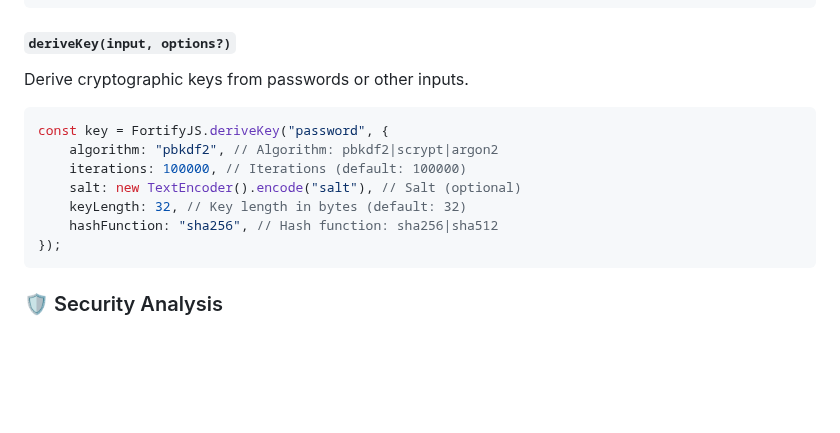
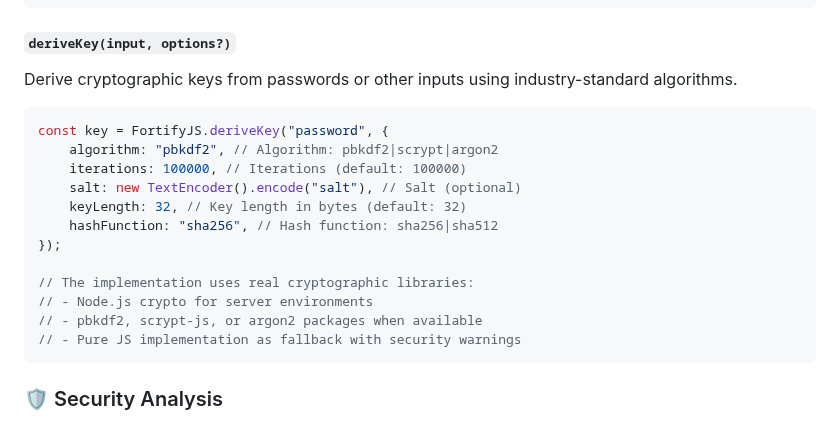
Before and after one commit to NEHONIX/FortifyJS, a Markdown page: README.md, the part around one of its changes. Drawn GitHub-style; blank space fills up the shorter version.

````diff
--- a/README.md
+++ b/README.md
@@ -169,7 +169,7 @@ const hash = FortifyJS.secureHash("sensitive-data", {
 
 #### `deriveKey(input, options?)`
 
-Derive cryptographic keys from passwords or other inputs.
+Derive cryptographic keys from passwords or other inputs using industry-standard algorithms.
 
 ```typescript
 const key = FortifyJS.deriveKey("password", {
@@ -179,6 +179,11 @@ const key = FortifyJS.deriveKey("password", {
     keyLength: 32, // Key length in bytes (default: 32)
     hashFunction: "sha256", // Hash function: sha256|sha512
 });
+
+// The implementation uses real cryptographic libraries:
+// - Node.js crypto for server environments
+// - pbkdf2, scrypt-js, or argon2 packages when available
+// - Pure JS implementation as fallback with security warnings
 ```
 
 ### 🛡️ Security Analysis
````
Also changed, not shown: other parts of README.md (+47 -26 lines).
